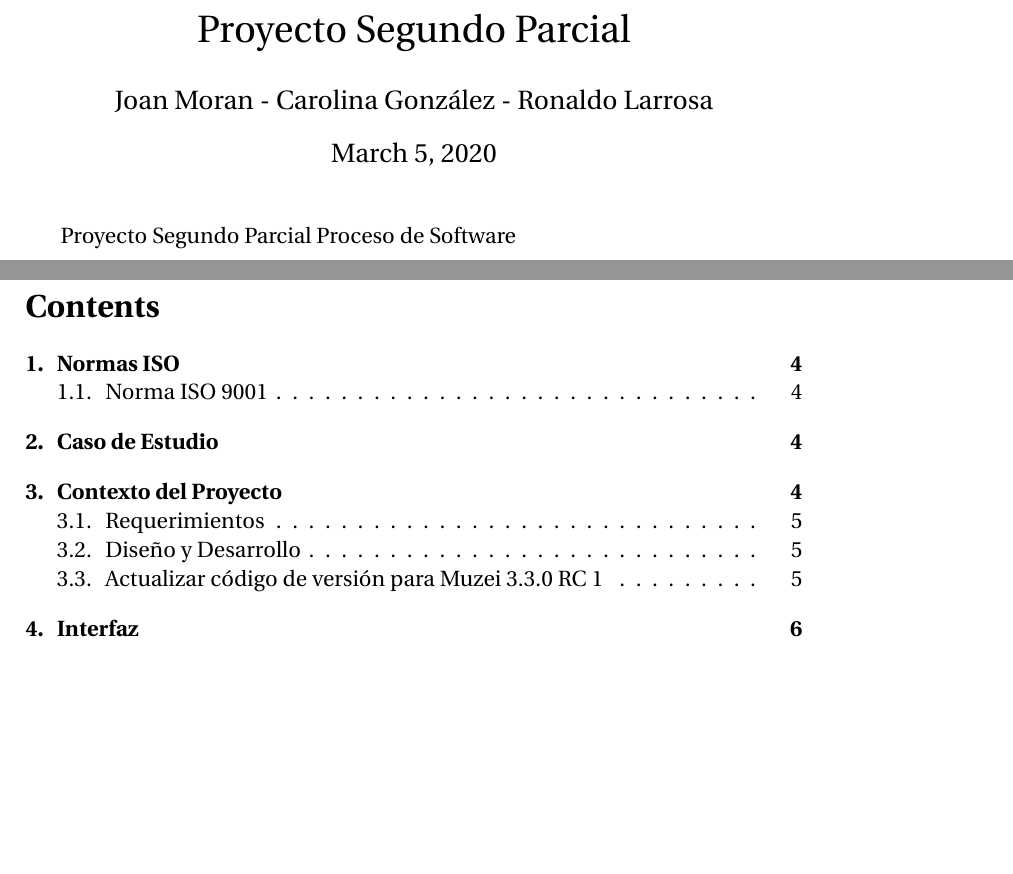
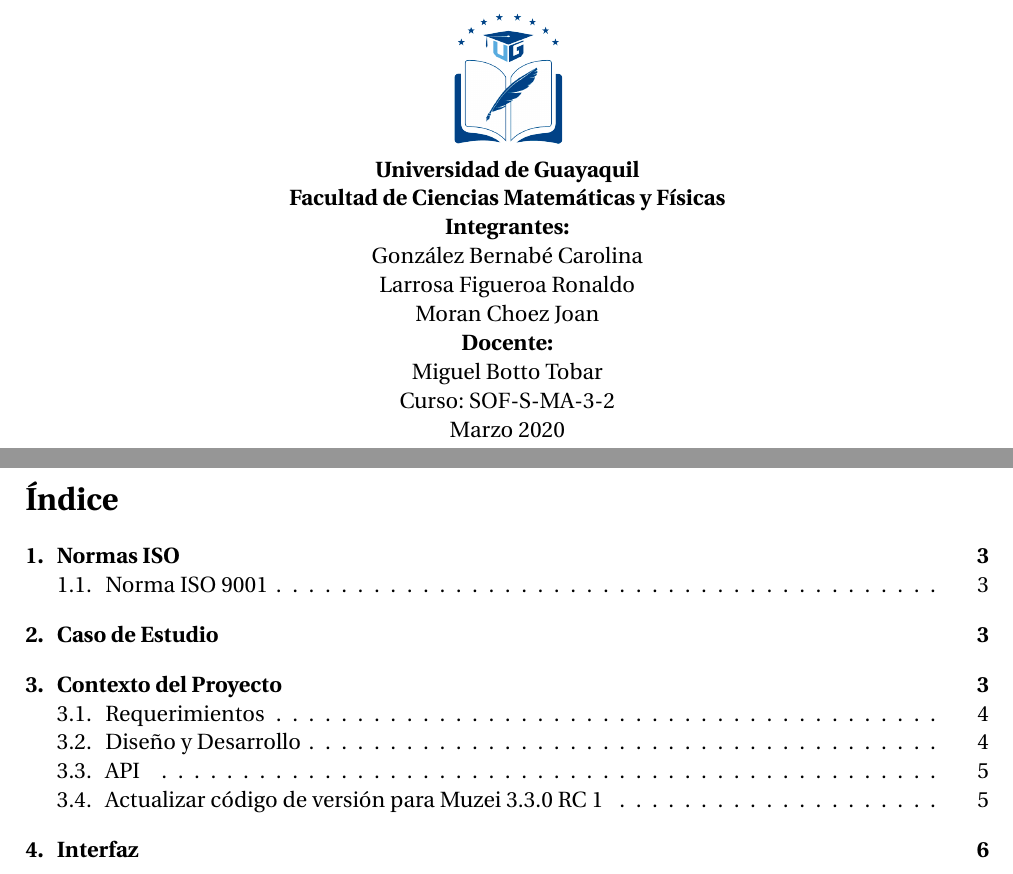
Before and after one commit to joan2211/Proyecto-Segundo-Parcial-, a LaTeX document (Proyecto Proceso.tex): two parts of pages 1 and 2 of 8, joined at a grey line, cut at the place of the change, the shorter picture padded with empty space. The pictures show the PDF file Proyecto Proceso.pdf that the author committed with the source.

Commit message:
Add files via upload

```diff
--- a/Proyecto Proceso.tex
+++ b/Proyecto Proceso.tex
@@ -10,11 +10,27 @@
 \usepackage{kpfonts}
 \usepackage{fourier}
 \usepackage[left=2cm,right=2cm,top=2cm,bottom=2cm]{geometry}
-\author{Joan Moran - Carolina González - Ronaldo Larrosa}
 
+\begin{document}
+\begin{center}
+\begin{ug}
+\centering
+\includegraphics[scale=0.2]{UG.png}
+\end{ug}\\
+\textbf{Universidad de Guayaquil}\\
 
-\title{Proyecto Segundo Parcial}
-\maketitle Proyecto Segundo Parcial Proceso de Software
+\textbf{Facultad de Ciencias Matemáticas y Físicas}\\
+
+\textbf{Integrantes: }\\
+González Bernabé Carolina\\
+Larrosa Figueroa Ronaldo\\
+Moran Choez Joan\\
+\textbf{Docente: }\\
+ Miguel Botto Tobar\\
+Curso: SOF-S-MA-3-2\\
+Marzo 2020
+\end{center}
+
 \newpage
 \tableofcontents
 \newpage
```
Also changed, not shown: Proyecto Proceso.pdf, UG.png (added).
